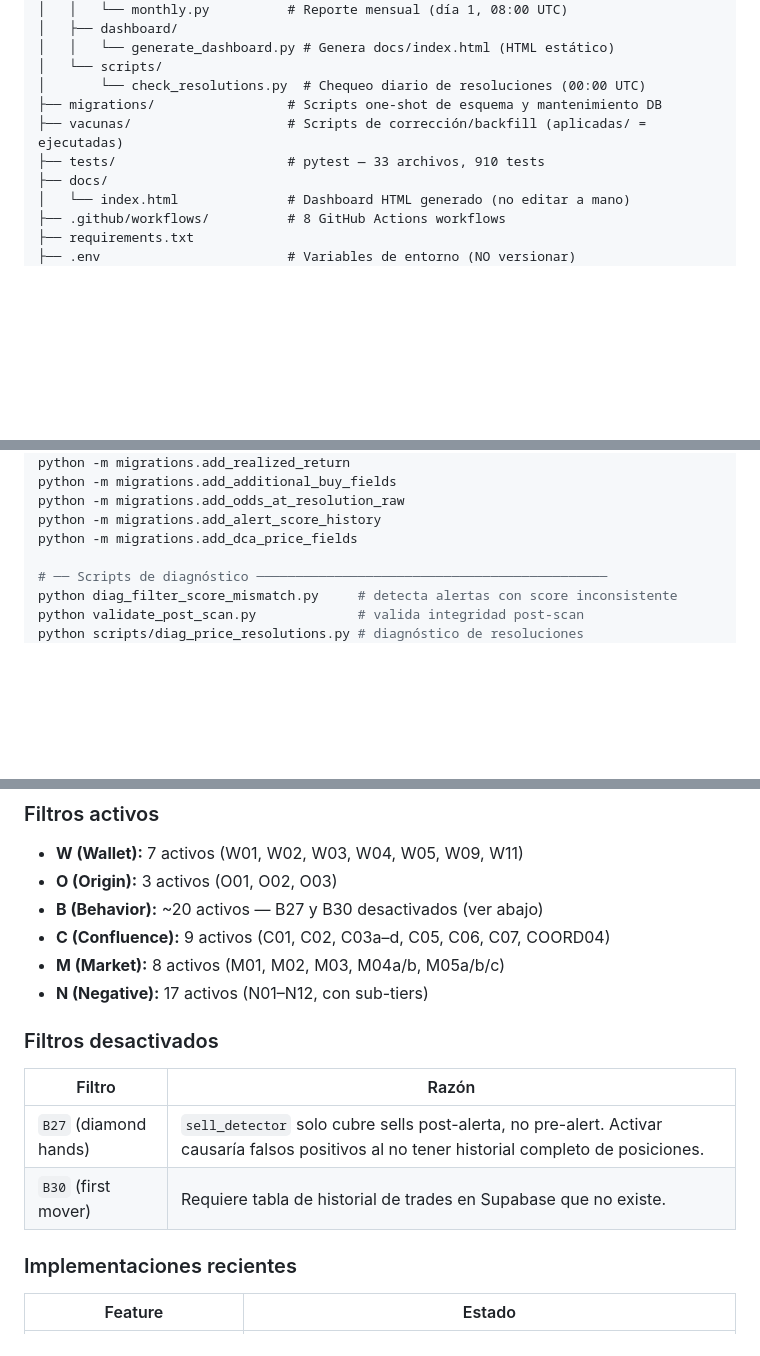
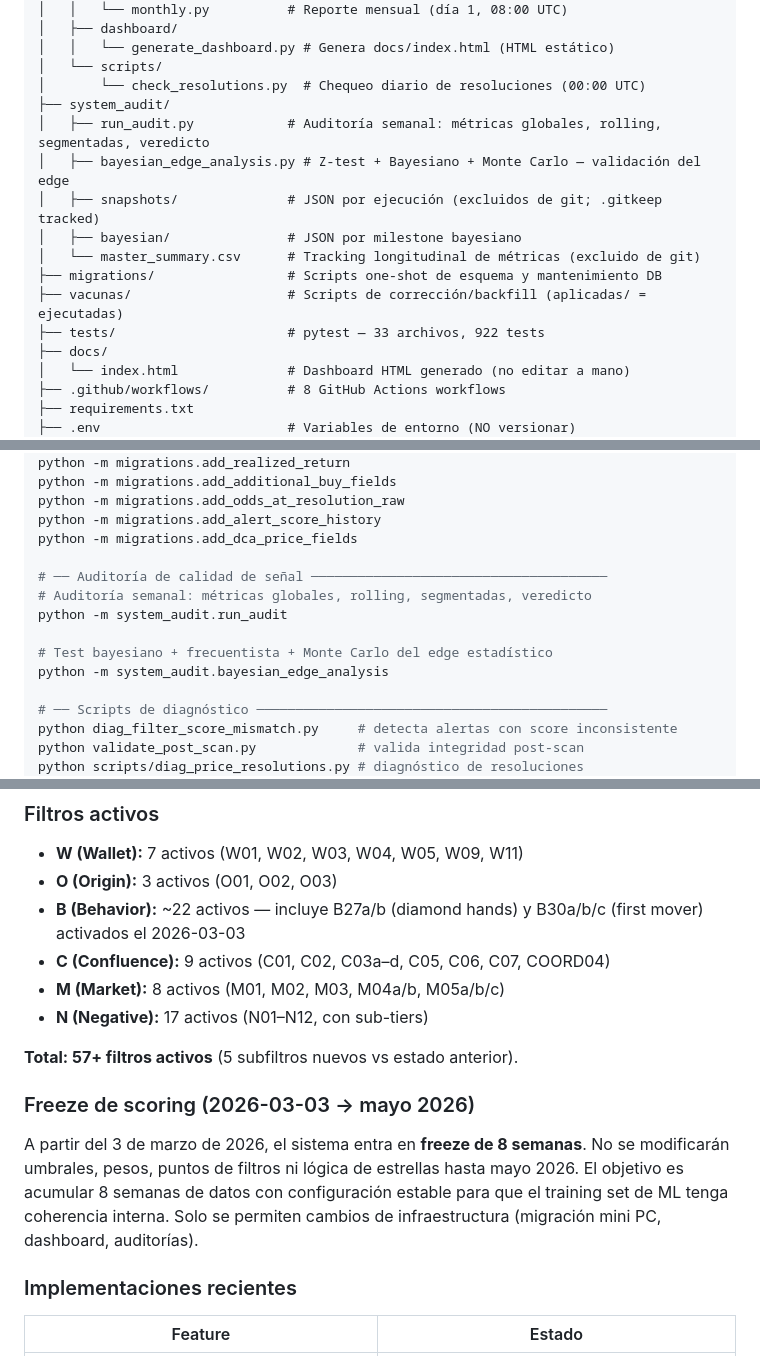
Before and after one commit to sentinelalphax0a-tech/SA, a Markdown page: README.md, 3 parts joined by grey strips. Drawn GitHub-style; blank space fills up the shorter version.

```diff
--- a/README.md
+++ b/README.md
@@ -198,9 +196,15 @@ SA/
 │   │   └── generate_dashboard.py # Genera docs/index.html (HTML estático)
 │   └── scripts/
 │       └── check_resolutions.py  # Chequeo diario de resoluciones (00:00 UTC)
+├── system_audit/
+│   ├── run_audit.py            # Auditoría semanal: métricas globales, rolling, segmentadas, veredicto
+│   ├── bayesian_edge_analysis.py # Z-test + Bayesiano + Monte Carlo — validación del edge
+│   ├── snapshots/              # JSON por ejecución (excluidos de git; .gitkeep tracked)
+│   ├── bayesian/               # JSON por milestone bayesiano
+│   └── master_summary.csv      # Tracking longitudinal de métricas (excluido de git)
 ├── migrations/                 # Scripts one-shot de esquema y mantenimiento DB
 ├── vacunas/                    # Scripts de corrección/backfill (aplicadas/ = ejecutadas)
-├── tests/                      # pytest — 33 archivos, 910 tests
+├── tests/                      # pytest — 33 archivos, 922 tests
 ├── docs/
 │   └── index.html              # Dashboard HTML generado (no editar a mano)
 ├── .github/workflows/          # 8 GitHub Actions workflows
@@ -348,6 +352,13 @@ python -m migrations.add_additional_buy_fields
 python -m migrations.add_odds_at_resolution_raw
 python -m migrations.add_alert_score_history
 python -m migrations.add_dca_price_fields
+
+# ── Auditoría de calidad de señal ──────────────────────────────────────
+# Auditoría semanal: métricas globales, rolling, segmentadas, veredicto
+python -m system_audit.run_audit
+
+# Test bayesiano + frecuentista + Monte Carlo del edge estadístico
+python -m system_audit.bayesian_edge_analysis
 
 # ── Scripts de diagnóstico ─────────────────────────────────────────────
 python diag_filter_score_mismatch.py     # detecta alertas con score inconsistente
@@ -495,17 +521,16 @@ Todos tienen `workflow_dispatch` para ejecución manual.
 
 - **W (Wallet):** 7 activos (W01, W02, W03, W04, W05, W09, W11)
 - **O (Origin):** 3 activos (O01, O02, O03)
-- **B (Behavior):** ~20 activos — B27 y B30 desactivados (ver abajo)
+- **B (Behavior):** ~22 activos — incluye B27a/b (diamond hands) y B30a/b/c (first mover) activados el 2026-03-03
 - **C (Confluence):** 9 activos (C01, C02, C03a–d, C05, C06, C07, COORD04)
 - **M (Market):** 8 activos (M01, M02, M03, M04a/b, M05a/b/c)
 - **N (Negative):** 17 activos (N01–N12, con sub-tiers)
 
-### Filtros desactivados
+**Total: 57+ filtros activos** (5 subfiltros nuevos vs estado anterior).
 
-| Filtro | Razón |
-|--------|-------|
-| `B27` (diamond hands) | `sell_detector` solo cubre sells post-alerta, no pre-alert. Activar causaría falsos positivos al no tener historial completo de posiciones. |
-| `B30` (first mover) | Requiere tabla de historial de trades en Supabase que no existe. |
+### Freeze de scoring (2026-03-03 → mayo 2026)
+
+A partir del 3 de marzo de 2026, el sistema entra en **freeze de 8 semanas**. No se modificarán umbrales, pesos, puntos de filtros ni lógica de estrellas hasta mayo 2026. El objetivo es acumular 8 semanas de datos con configuración estable para que el training set de ML tenga coherencia interna. Solo se permiten cambios de infraestructura (migración mini PC, dashboard, auditorías).
 
 ### Implementaciones recientes
 
```
Also changed, not shown: other parts of README.md (+26 -11 lines).
